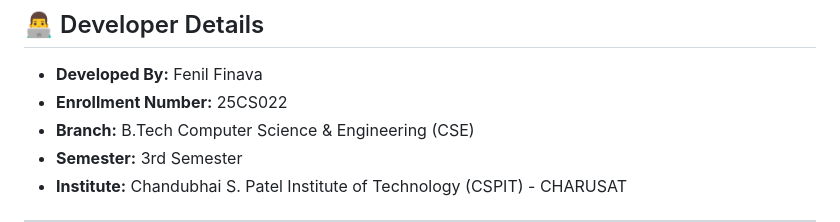
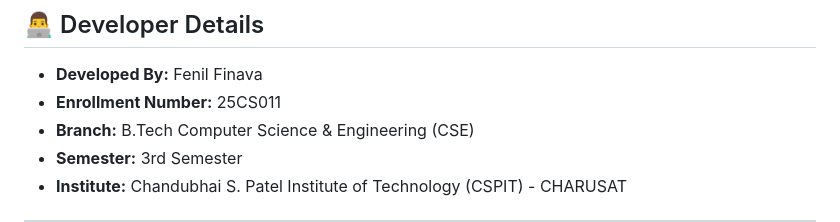
Before and after one commit to fenilfinava/StudentHub, a Markdown page: README.md, the part around the change. Drawn GitHub-style.

Commit message:
Update enrollment ID to 25CS011

```diff
--- a/README.md
+++ b/README.md
@@ -8,7 +8,7 @@ This project is built entirely using **Pure HTML5 Semantic Tags** (`<header>`, `
 
 ## 👨‍💻 Developer Details
 * **Developed By:** Fenil Finava
-* **Enrollment Number:** 25CS022
+* **Enrollment Number:** 25CS011
 * **Branch:** B.Tech Computer Science & Engineering (CSE)
 * **Semester:** 3rd Semester
 * **Institute:** Chandubhai S. Patel Institute of Technology (CSPIT) - CHARUSAT
```
